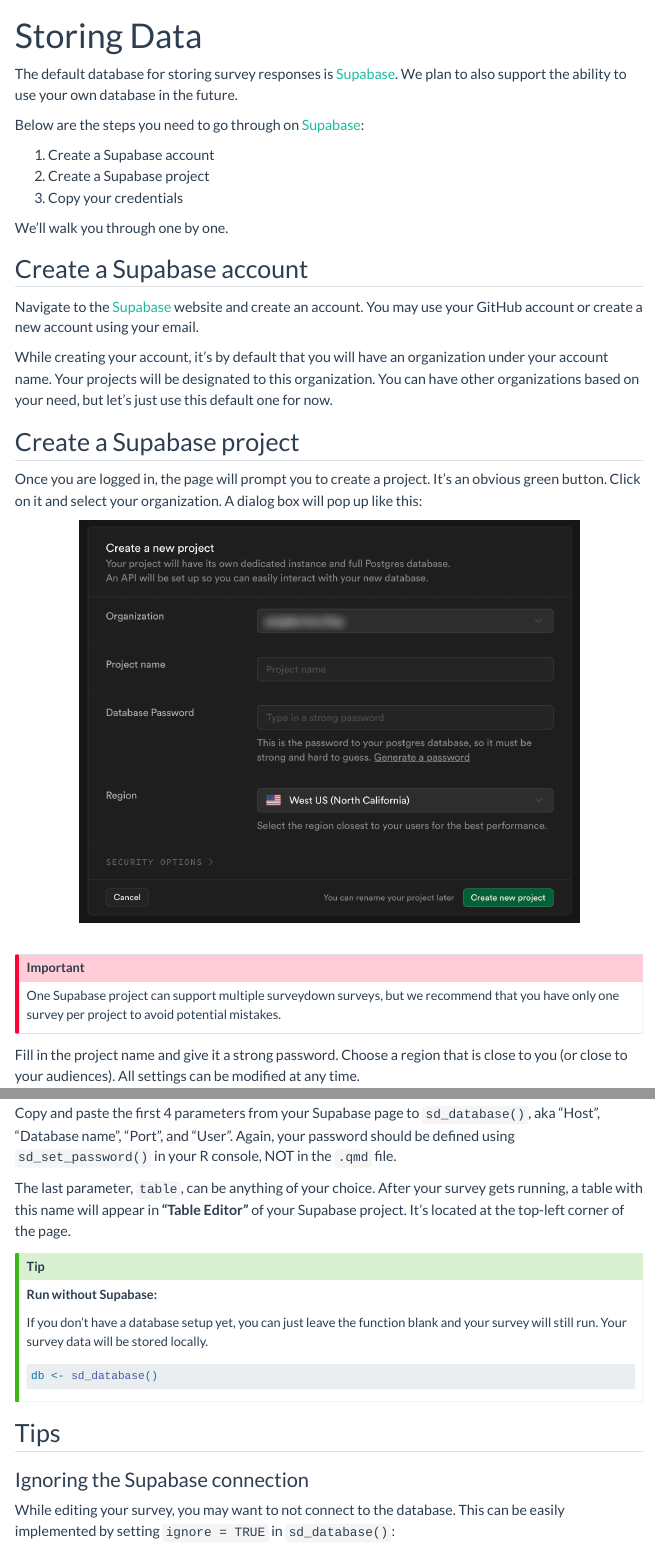
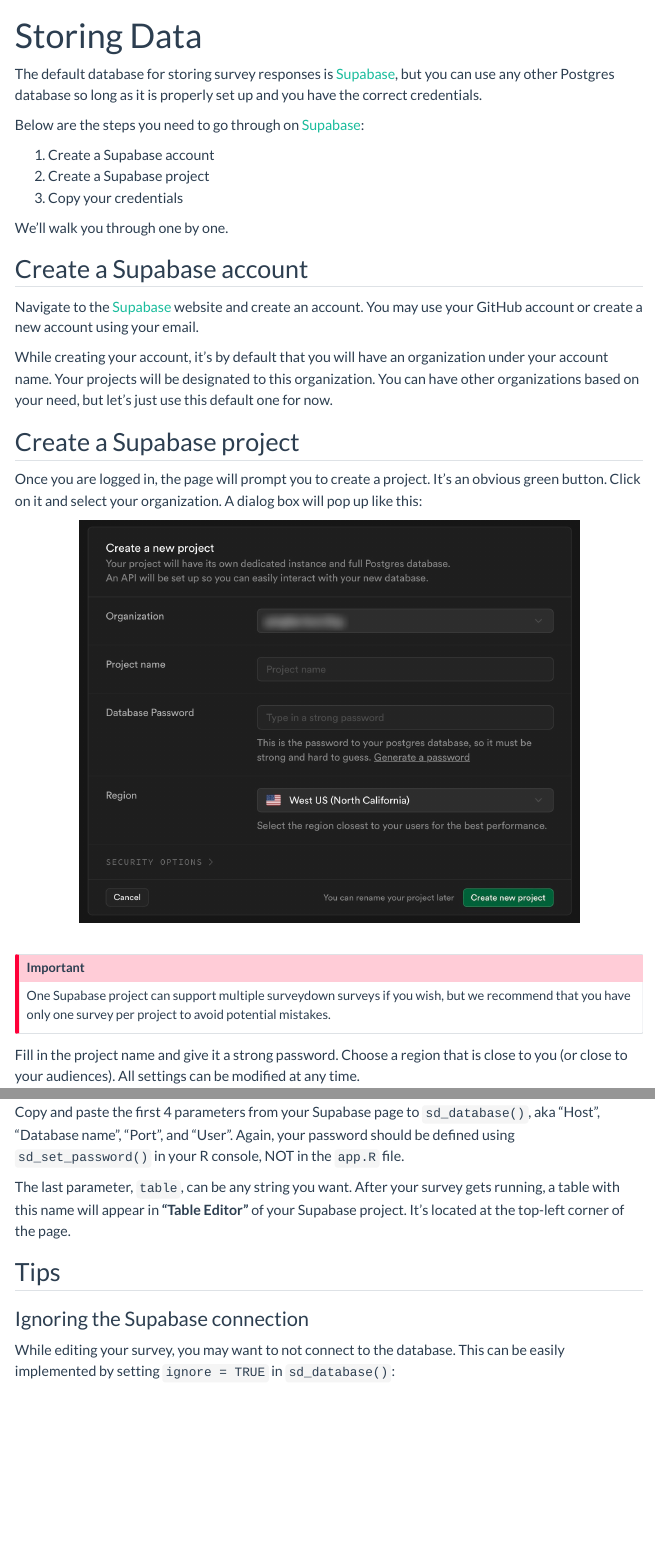
Before and after one commit to surveydown-dev/website, a Quarto document (store-data.qmd): the page in a window 1100 px wide, from its top, and a second part further down, joined at a grey line. Rendered offline with R 4.5, knitr and Pandoc in place of Quarto, with nearby package versions; menus at the side of the page are left out.

Commit message:
Update store-data.qmd

````diff
--- a/store-data.qmd
+++ b/store-data.qmd
@@ -2,7 +2,7 @@
 title: "Storing Data"
 ---
 
-The default database for storing survey responses is [Supabase]({{< var url_supabase >}}). We plan to also support the ability to use your own database in the future.
+The default database for storing survey responses is [Supabase]({{< var url_supabase >}}), but you can use any other Postgres database so long as it is properly set up and you have the correct credentials.
 
 Below are the steps you need to go through on [Supabase]({{< var url_supabase >}}):
 
@@ -29,7 +29,7 @@
 
 ::: {.callout-important}
 
-One Supabase project can support multiple surveydown surveys, but we recommend that you have only one survey per project to avoid potential mistakes.
+One Supabase project can support multiple surveydown surveys if you wish, but we recommend that you have only one survey per project to avoid potential mistakes.
 
 :::
 
@@ -73,20 +72,9 @@
 )
 ```
 
-Copy and paste the first 4 parameters from your Supabase page to `sd_database()`, aka "Host", "Database name", "Port", and "User". Again, your password should be defined using `sd_set_password()` in your R console, NOT in the `.qmd` file.
+Copy and paste the first 4 parameters from your Supabase page to `sd_database()`, aka "Host", "Database name", "Port", and "User". Again, your password should be defined using `sd_set_password()` in your R console, NOT in the `app.R` file.
 
-The last parameter, `table`, can be anything of your choice. After your survey gets running, a table with this name will appear in **"Table Editor"** of your Supabase project. It's located at the top-left corner of the page.
-
-::: {.callout-tip}
-**Run without Supabase:**
-
-If you don't have a database setup yet, you can just leave the function blank and your survey will still run. Your survey data will be stored locally.
-
-```{r}
-db <- sd_database()
-```
-
-:::
+The last parameter, `table`, can be any string you want. After your survey gets running, a table with this name will appear in **"Table Editor"** of your Supabase project. It's located at the top-left corner of the page.
 
 ## Tips
 
````
Also changed, not shown: store-data.qmd (3 more changed lines).
